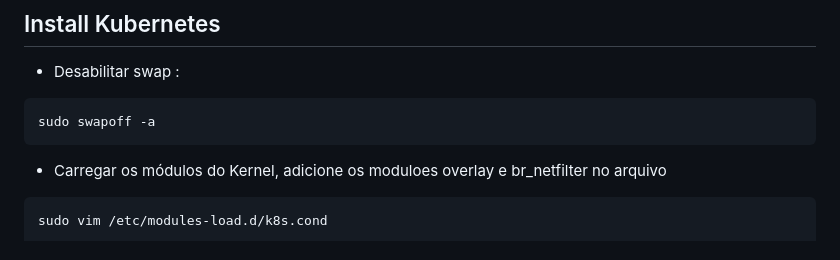
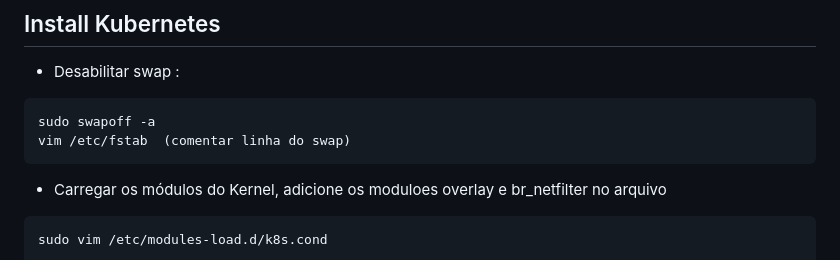
Before and after one commit to rafamellonh/PICK, a Markdown page: Kubernetes/DAY 5/Instalar Kubernetes.md, the part around the change. Drawn GitHub-style.

Commit message:
Kubernetes

````diff
--- a/Kubernetes/DAY 5/Instalar Kubernetes.md
+++ b/Kubernetes/DAY 5/Instalar Kubernetes.md
@@ -3,6 +3,7 @@
 * Desabilitar swap :
 ```
 sudo swapoff -a
+vim /etc/fstab  (comentar linha do swap)
 ```
 
 * Carregar os módulos do Kernel, adicione os moduloes overlay e br_netfilter no arquivo
````
